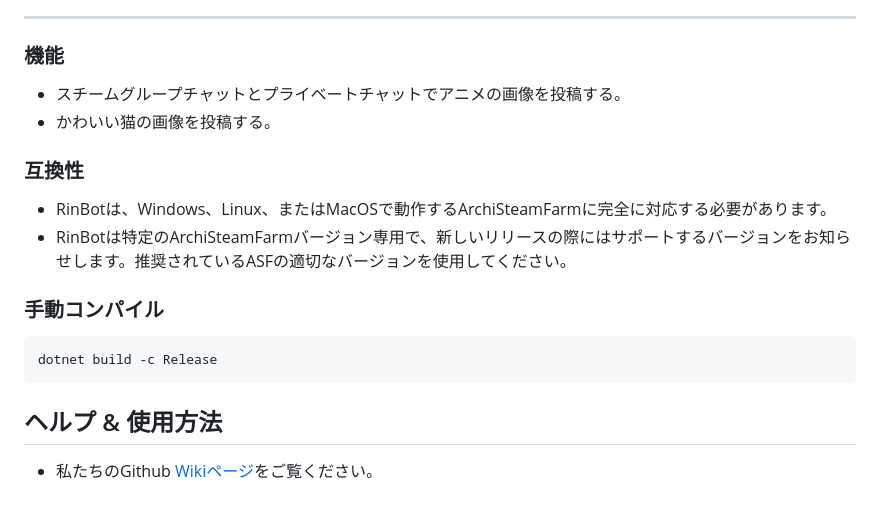
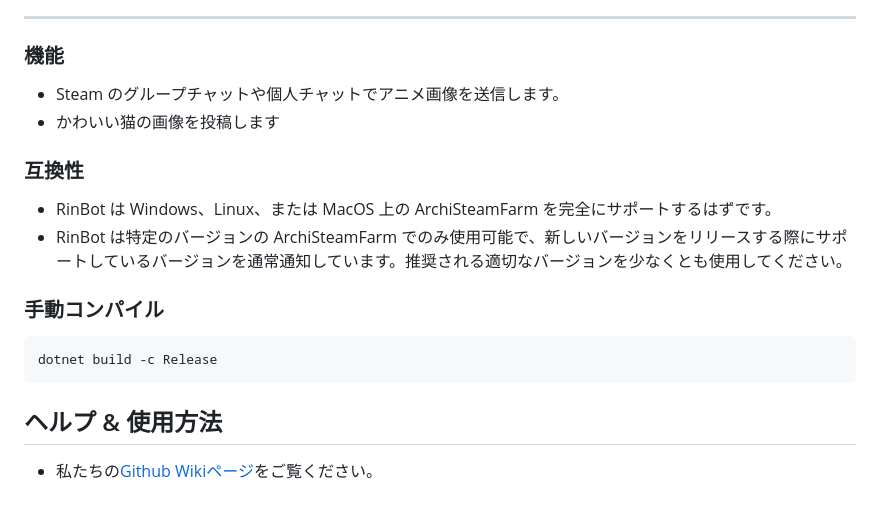
Before and after one commit to chitsanfei/rin-asf-bot, a Markdown page: assets/docs/README_ja_JP.md, the part around the change. Rendered like a GitHub page.

````diff
--- a/assets/docs/README_ja_JP.md
+++ b/assets/docs/README_ja_JP.md
@@ -6,12 +6,12 @@ Rinの名前は中国の文字「凛」と命名されており、特別な意
 ---
 
 ### 機能
-- スチームグループチャットとプライベートチャットでアニメの画像を投稿する。
-- かわいい猫の画像を投稿する。
+- Steam のグループチャットや個人チャットでアニメ画像を送信します。
+- かわいい猫の画像を投稿します
 
 ### 互換性
-- RinBotは、Windows、Linux、またはMacOSで動作するArchiSteamFarmに完全に対応する必要があります。
-- RinBotは特定のArchiSteamFarmバージョン専用で、新しいリリースの際にはサポートするバージョンをお知らせします。推奨されているASFの適切なバージョンを使用してください。
+- RinBot は Windows、Linux、または MacOS 上の ArchiSteamFarm を完全にサポートするはずです。
+- RinBot は特定のバージョンの ArchiSteamFarm でのみ使用可能で、新しいバージョンをリリースする際にサポートしているバージョンを通常通知しています。推奨される適切なバージョンを少なくとも使用してください。
 
 ### 手動コンパイル
 
@@ -20,4 +20,4 @@ dotnet build -c Release
 ```
 
 ## ヘルプ & 使用方法
-- 私たちのGithub [Wikiページ](https://github.com/chitsanfei/rin-asf-bot/wiki)をご覧ください。
+- 私たちの[Github Wikiページ](https://github.com/chitsanfei/rin-asf-bot/wiki)をご覧ください。
````
Also changed, not shown: README.md (+4 -11 lines), assets/banner.png.
